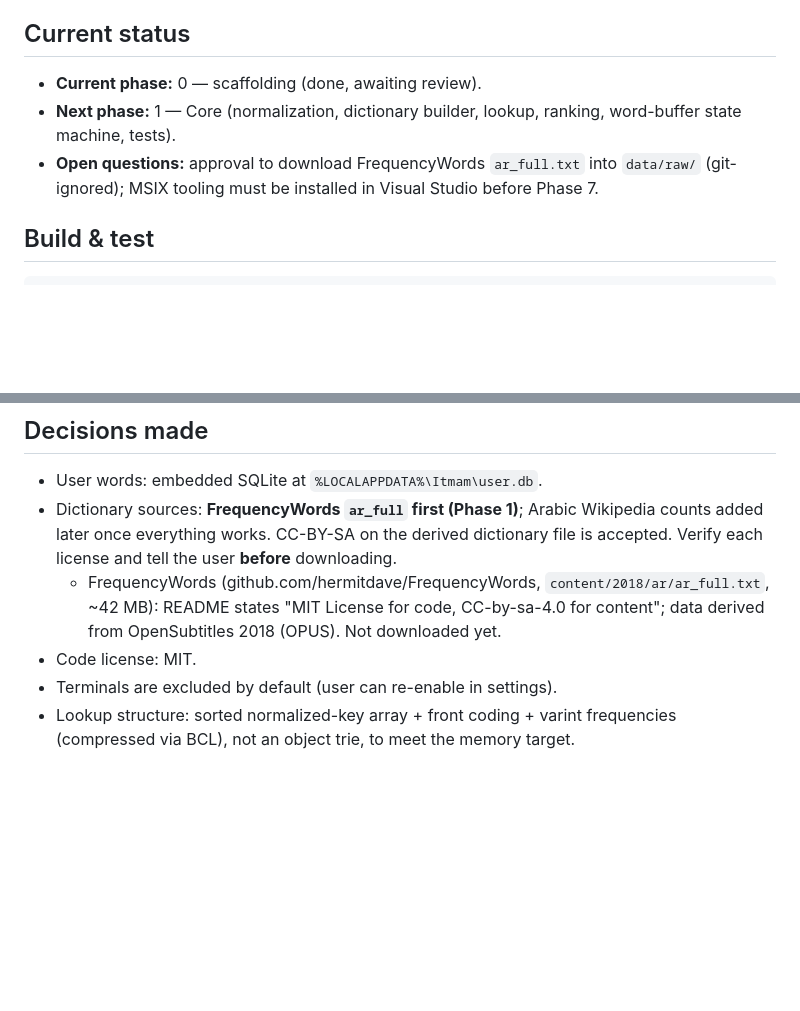
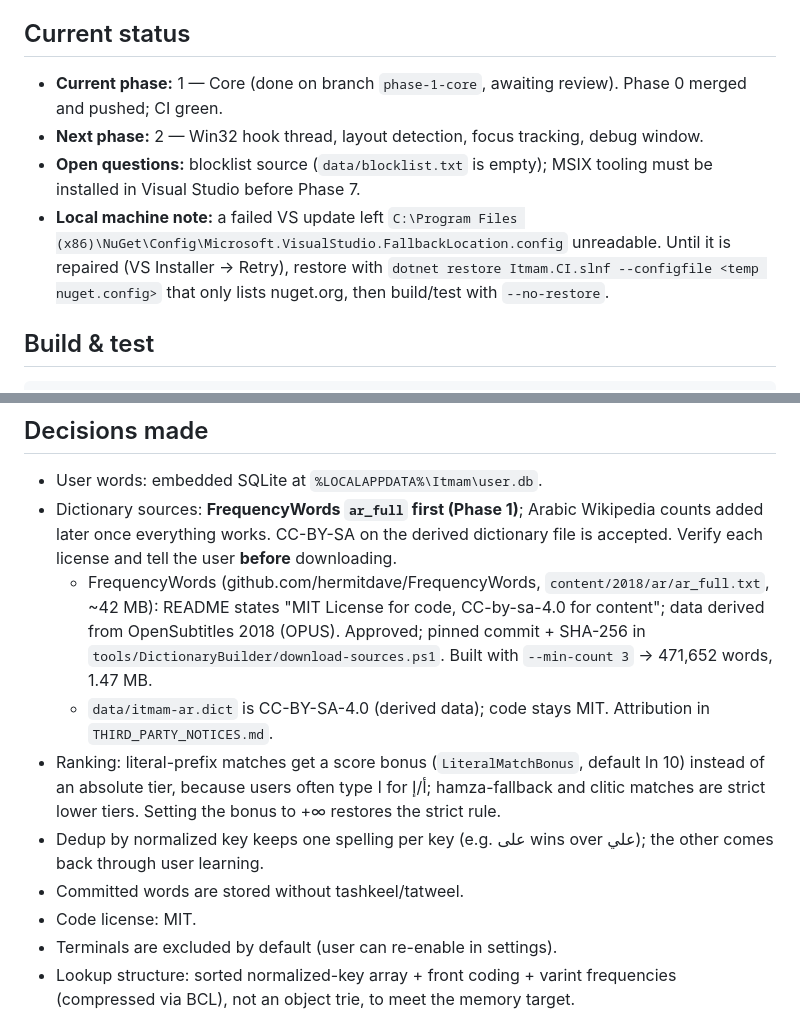
Before and after one commit to nasmn77/Itmam, a Markdown page: CLAUDE.md, 2 parts joined by grey strips. GitHub-like rendering; blank space fills up the shorter version.

Commit message:
docs(claude): record phase 1 status and decisions
Co-Authored-By: Claude Opus 5.5 <noreply@anthropic.com>

````diff
--- a/CLAUDE.md
+++ b/CLAUDE.md
@@ -4,9 +4,12 @@ Arabic as-you-type word prediction for the physical keyboard on Windows, shipped
 `PROMPT.md` is the full brief and the source of truth; this file is the short rule set. Read both at the start of a session.
 
 ## Current status
-- **Current phase:** 0 — scaffolding (done, awaiting review).
-- **Next phase:** 1 — Core (normalization, dictionary builder, lookup, ranking, word-buffer state machine, tests).
-- **Open questions:** approval to download FrequencyWords `ar_full.txt` into `data/raw/` (git-ignored); MSIX tooling must be installed in Visual Studio before Phase 7.
+- **Current phase:** 1 — Core (done on branch `phase-1-core`, awaiting review). Phase 0 merged and pushed; CI green.
+- **Next phase:** 2 — Win32 hook thread, layout detection, focus tracking, debug window.
+- **Open questions:** blocklist source (`data/blocklist.txt` is empty); MSIX tooling must be installed in Visual Studio before Phase 7.
+- **Local machine note:** a failed VS update left `C:\Program Files (x86)\NuGet\Config\Microsoft.VisualStudio.FallbackLocation.config`
+  unreadable. Until it is repaired (VS Installer → Retry), restore with `dotnet restore Itmam.CI.slnf --configfile <temp nuget.config>`
+  that only lists nuget.org, then build/test with `--no-restore`.
 
 ## Build & test
 ```
@@ -37,7 +40,13 @@ Tests run on Microsoft.Testing.Platform (opted in via `global.json` → `test.ru
 - User words: embedded SQLite at `%LOCALAPPDATA%\Itmam\user.db`.
 - Dictionary sources: **FrequencyWords `ar_full` first (Phase 1)**; Arabic Wikipedia counts added later once everything works. CC-BY-SA on the derived dictionary file is accepted. Verify each license and tell the user **before** downloading.
   - FrequencyWords (github.com/hermitdave/FrequencyWords, `content/2018/ar/ar_full.txt`, ~42 MB): README states
-    "MIT License for code, CC-by-sa-4.0 for content"; data derived from OpenSubtitles 2018 (OPUS). Not downloaded yet.
+    "MIT License for code, CC-by-sa-4.0 for content"; data derived from OpenSubtitles 2018 (OPUS). Approved; pinned commit +
+    SHA-256 in `tools/DictionaryBuilder/download-sources.ps1`. Built with `--min-count 3` → 471,652 words, 1.47 MB.
+  - `data/itmam-ar.dict` is CC-BY-SA-4.0 (derived data); code stays MIT. Attribution in `THIRD_PARTY_NOTICES.md`.
+- Ranking: literal-prefix matches get a score bonus (`LiteralMatchBonus`, default ln 10) instead of an absolute tier, because
+  users often type ا for أ/إ; hamza-fallback and clitic matches are strict lower tiers. Setting the bonus to +∞ restores the strict rule.
+- Dedup by normalized key keeps one spelling per key (e.g. على wins over علي); the other comes back through user learning.
+- Committed words are stored without tashkeel/tatweel.
 - Code license: MIT.
 - Terminals are excluded by default (user can re-enable in settings).
 - Lookup structure: sorted normalized-key array + front coding + varint frequencies (compressed via BCL), not an object trie, to meet the memory target.
````
